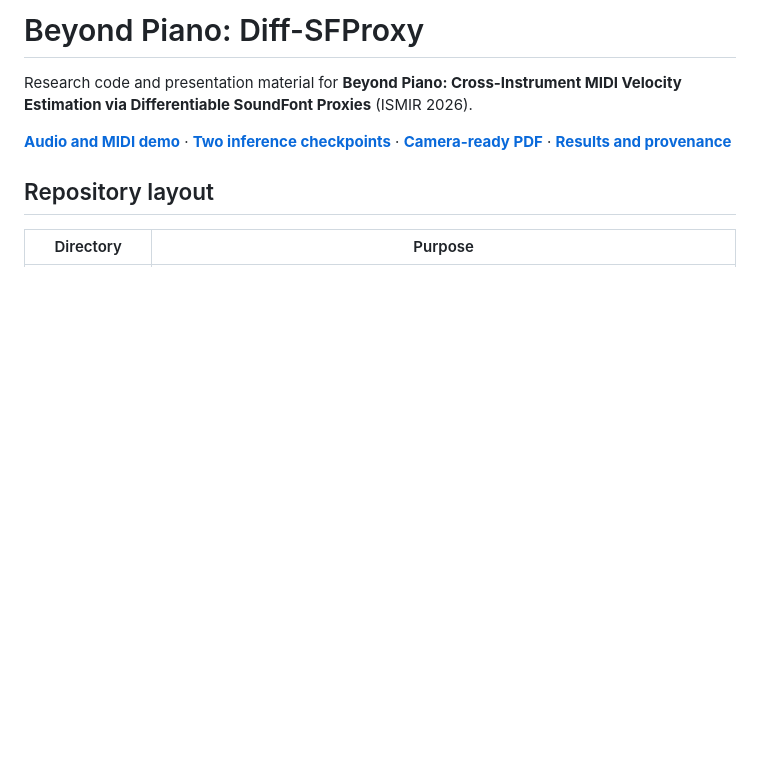
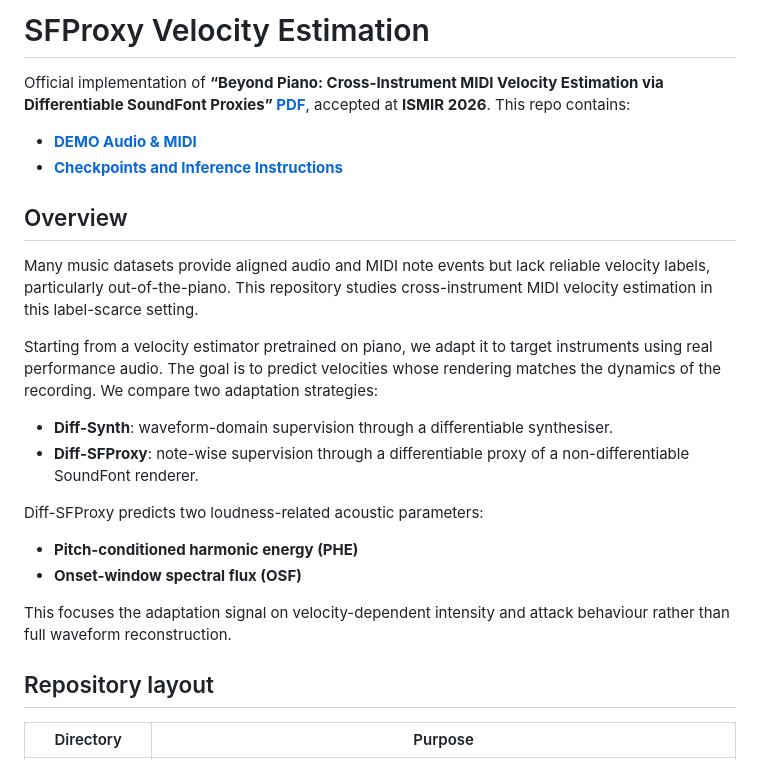
Before and after one commit to zhanh-he/sfproxy-velocity-estimation, a Markdown page: README.md, the part around the change. Drawn GitHub-style; blank space fills up the shorter version.

```diff
--- a/README.md
+++ b/README.md
@@ -1,8 +1,25 @@
-# Beyond Piano: Diff-SFProxy
+# SFProxy Velocity Estimation
 
-Research code and presentation material for **Beyond Piano: Cross-Instrument MIDI Velocity Estimation via Differentiable SoundFont Proxies** (ISMIR 2026).
+Official implementation of **“Beyond Piano: Cross-Instrument MIDI Velocity Estimation via Differentiable SoundFont Proxies” [PDF](demo/paper/2026_ISMIR_Velo_Beyond_Piano_Camera_Ready.pdf)**, accepted at **ISMIR 2026**. This repo contains:
 
-**[Audio and MIDI demo](https://zhanh-he.github.io/sfproxy-velocity-estimation/)** · **[Two inference checkpoints](score_hpt/checkpoints/README.md)** · **[Camera-ready PDF](demo/paper/2026_ISMIR_Velo_Beyond_Piano_Camera_Ready.pdf)** · **[Results and provenance](demo/analysis/README.md)**
+- **[DEMO Audio & MIDI](https://zhanh-he.github.io/sfproxy-velocity-estimation/)**
+- **[Checkpoints and Inference Instructions](score_hpt/checkpoints/README.md)**
+
+## Overview
+Many music datasets provide aligned audio and MIDI note events but lack reliable velocity labels, particularly out-of-the-piano. This repository studies cross-instrument MIDI velocity estimation in this label-scarce setting.
+
+Starting from a velocity estimator pretrained on piano, we adapt it to target instruments using real performance audio. The goal is to predict velocities whose rendering matches the dynamics of the recording. We compare two adaptation strategies:
+
+- **Diff-Synth**: waveform-domain supervision through a differentiable synthesiser.
+- **Diff-SFProxy**: note-wise supervision through a differentiable proxy of a non-differentiable SoundFont renderer.
+
+Diff-SFProxy predicts two loudness-related acoustic parameters:
+
+- **Pitch-conditioned harmonic energy (PHE)**
+- **Onset-window spectral flux (OSF)**
+
+This focuses the adaptation signal on velocity-dependent intensity and attack behaviour rather than full waveform reconstruction.
+
 
 ## Repository layout
 
```
